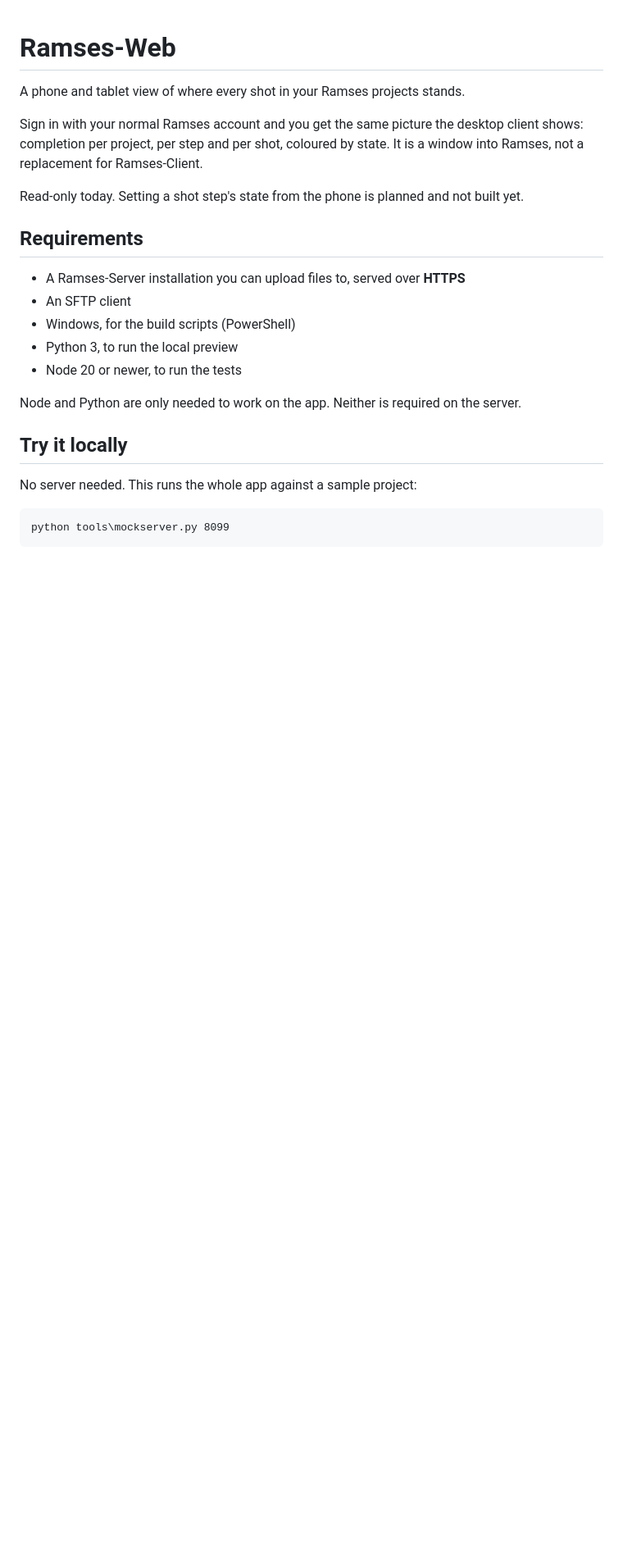
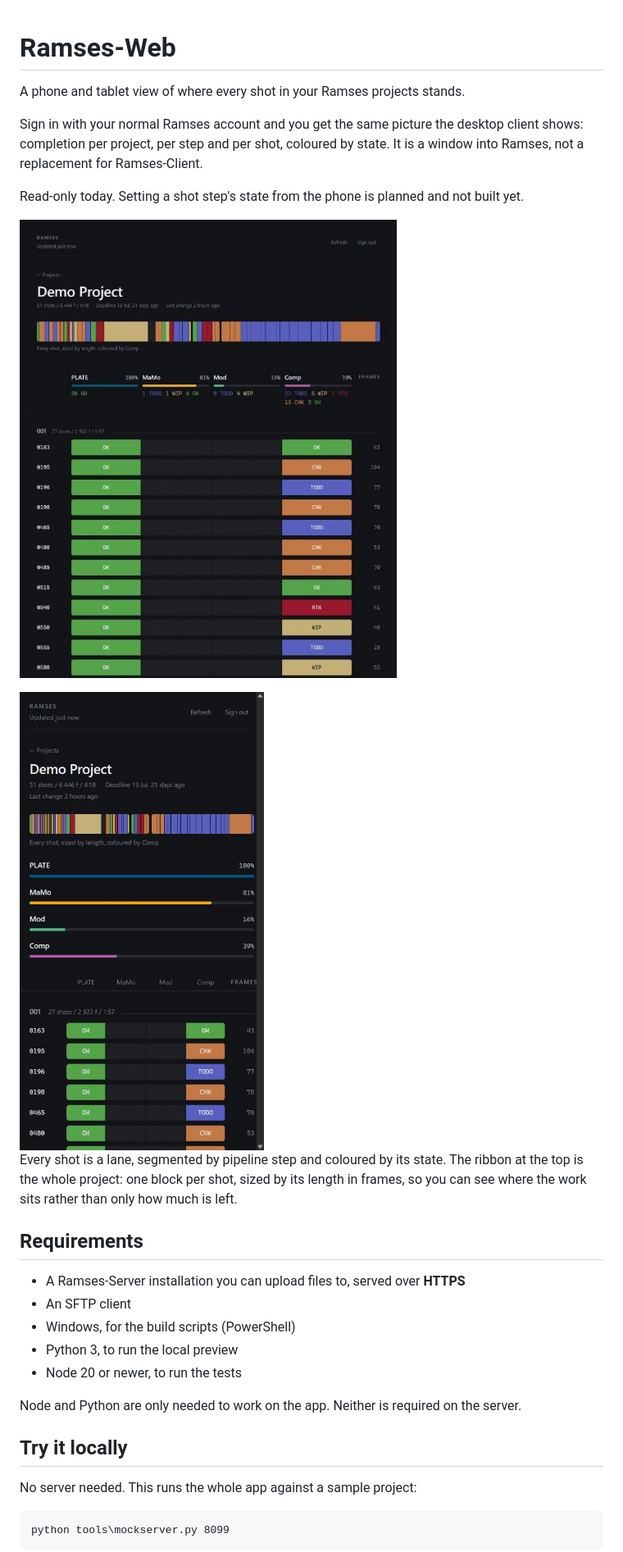
Before and after one commit to Nico-Duduf/Ramses-Web, a Markdown page: README.md, the part around the change. Shown: that part at 82% size. Rendered like a GitHub page; pictures changed too: docs/images/project-desktop.jpg (added), docs/images/project-phone.jpg (added); blank space fills up the shorter version.

Commit message:
Add screenshots to the README
Both taken against the mock server, so they show the anonymised sample project
and cannot leak anything that is not already in the committed fixture.

Cropped to the content column, which needed two passes: the first found the
right edge at the window border because the scrollbar is not background either,
and the second ended mid-row until it was told to stop at a gap between rows.

They live in docs/images/ rather than app/, which stays shippable, and
.gitattributes marks images binary so no checkout ever mangles them.

```diff
--- a/README.md
+++ b/README.md
@@ -8,6 +8,14 @@ It is a window into Ramses, not a replacement for Ramses-Client.
 
 Read-only today. Setting a shot step's state from the phone is planned and not
 built yet.
+
+![A project on the desktop: the show strip across the top, completion per step, and every shot as a lane coloured by state](docs/images/project-desktop.jpg)
+
+<img src="docs/images/project-phone.jpg" alt="The same project on a phone" width="360">
+
+Every shot is a lane, segmented by pipeline step and coloured by its state. The
+ribbon at the top is the whole project: one block per shot, sized by its length
+in frames, so you can see where the work sits rather than only how much is left.
 
 ## Requirements
 
```
Also changed, not shown: 1 other file.
